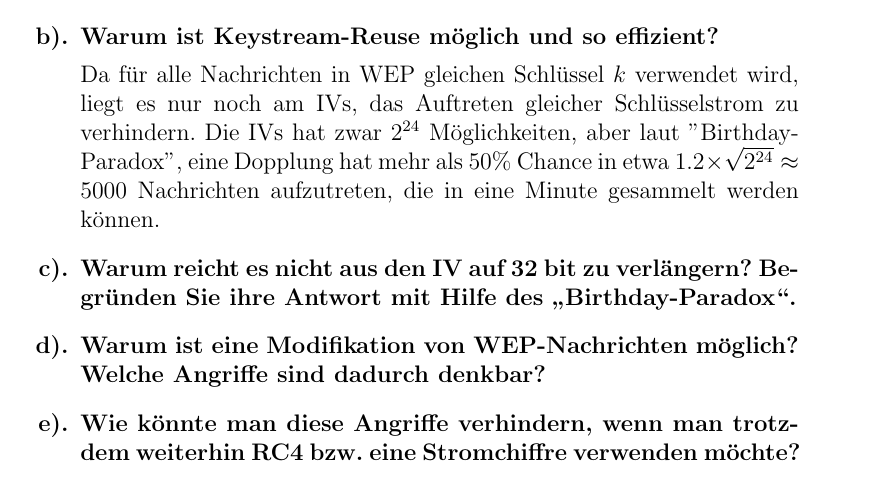
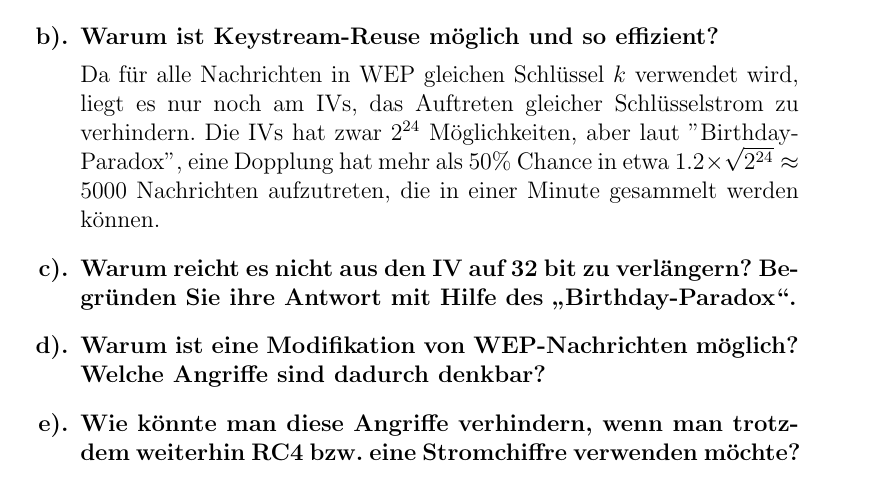
Before and after one commit to leo-mao/Angriffszenarien-und-Gegenma-nahmen-SS18, a LaTeX problem sheet (AuG_Doku/AuG_Uebung1.tex): part of page 3 of 5, cut so that both start at the same text. Compiled offline with pdfLaTeX.

Commit message:
txs auto checkin

```diff
--- a/AuG_Doku/AuG_Uebung1.tex
+++ b/AuG_Doku/AuG_Uebung1.tex
@@ -116,7 +116,7 @@
 			\end{answer}
 		\item  Warum ist Keystream-Reuse möglich und so effizient?
 		\begin{answer}
-		Da für alle Nachrichten in WEP gleichen Schlüssel $k$ verwendet wird, liegt es nur noch am IVs, das Auftreten gleicher Schlüsselstrom zu verhindern. Die IVs hat zwar $2^{24}$ Möglichkeiten, aber laut "Birthday-Paradox", eine Dopplung hat mehr als 50\% Chance in etwa $1.2\times\sqrt{2^{24}} \approx 5000$ Nachrichten aufzutreten, die in eine Minute gesammelt werden können.
+		Da für alle Nachrichten in WEP gleichen Schlüssel $k$ verwendet wird, liegt es nur noch am IVs, das Auftreten gleicher Schlüsselstrom zu verhindern. Die IVs hat zwar $2^{24}$ Möglichkeiten, aber laut "Birthday-Paradox", eine Dopplung hat mehr als 50\% Chance in etwa $1.2\times\sqrt{2^{24}} \approx 5000$ Nachrichten aufzutreten, die in einer Minute gesammelt werden können.
 		\end{answer}
 		\item Warum reicht es nicht aus den IV auf 32 bit zu verlängern? Begründen Sie ihre Antwort mit
 		Hilfe des „Birthday-Paradox“.
```
